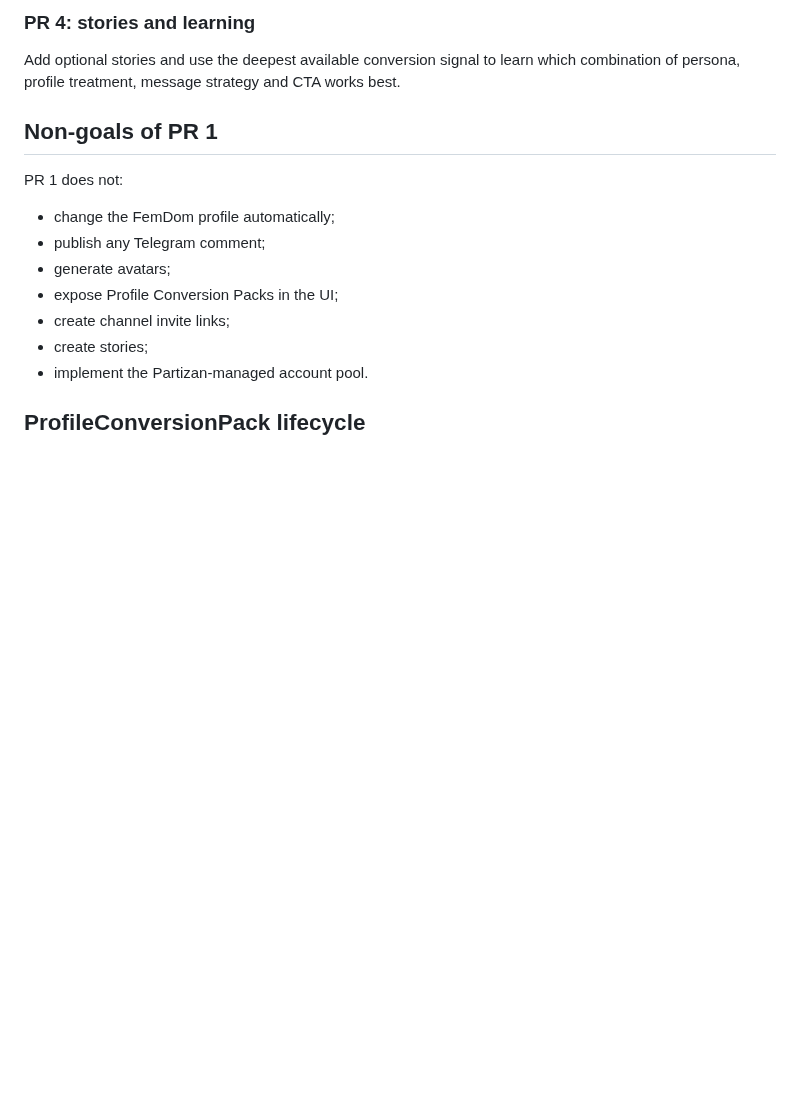
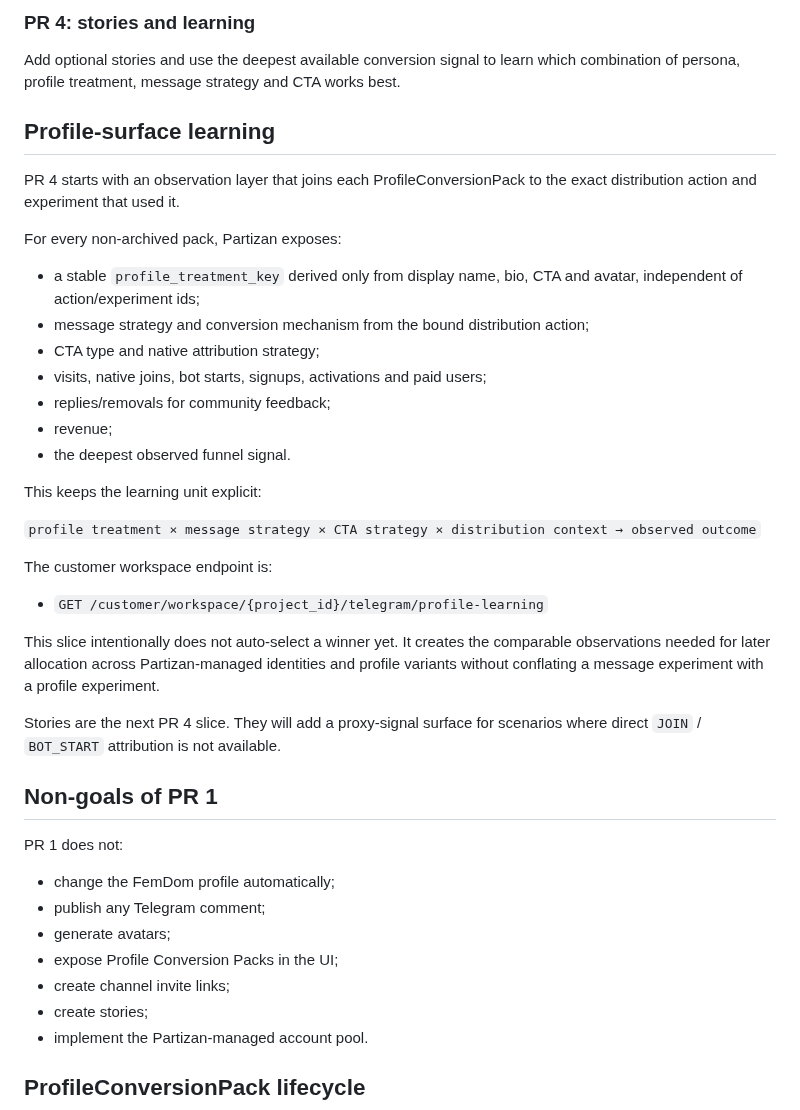
Before and after one commit to vladimirutkin2mn-lgtm/Partizan_bot, a Markdown page: docs/TELEGRAM_PROFILE_CONVERSION.md, the part around the change. Rendered like a GitHub page; blank space fills up the shorter version.

Commit message:
docs: describe Telegram profile-surface learning

```diff
--- a/docs/TELEGRAM_PROFILE_CONVERSION.md
+++ b/docs/TELEGRAM_PROFILE_CONVERSION.md
@@ -157,6 +157,32 @@ Add measurement strategies in priority order:
 ### PR 4: stories and learning
 
 Add optional stories and use the deepest available conversion signal to learn which combination of persona, profile treatment, message strategy and CTA works best.
+
+## Profile-surface learning
+
+PR 4 starts with an observation layer that joins each ProfileConversionPack to the exact distribution action and experiment that used it.
+
+For every non-archived pack, Partizan exposes:
+
+- a stable `profile_treatment_key` derived only from display name, bio, CTA and avatar, independent of action/experiment ids;
+- message strategy and conversion mechanism from the bound distribution action;
+- CTA type and native attribution strategy;
+- visits, native joins, bot starts, signups, activations and paid users;
+- replies/removals for community feedback;
+- revenue;
+- the deepest observed funnel signal.
+
+This keeps the learning unit explicit:
+
+`profile treatment × message strategy × CTA strategy × distribution context → observed outcome`
+
+The customer workspace endpoint is:
+
+- `GET /customer/workspace/{project_id}/telegram/profile-learning`
+
+This slice intentionally does not auto-select a winner yet. It creates the comparable observations needed for later allocation across Partizan-managed identities and profile variants without conflating a message experiment with a profile experiment.
+
+Stories are the next PR 4 slice. They will add a proxy-signal surface for scenarios where direct `JOIN` / `BOT_START` attribution is not available.
 
 ## Non-goals of PR 1
 
```
